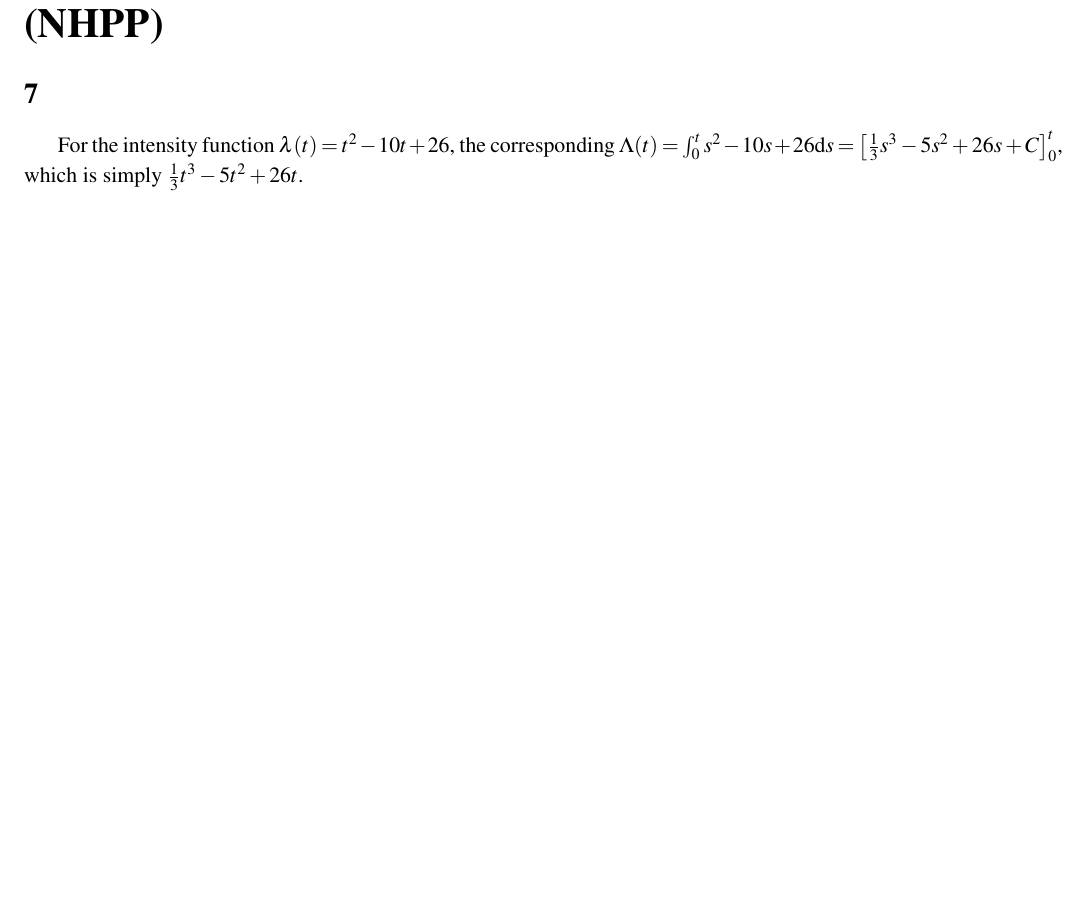
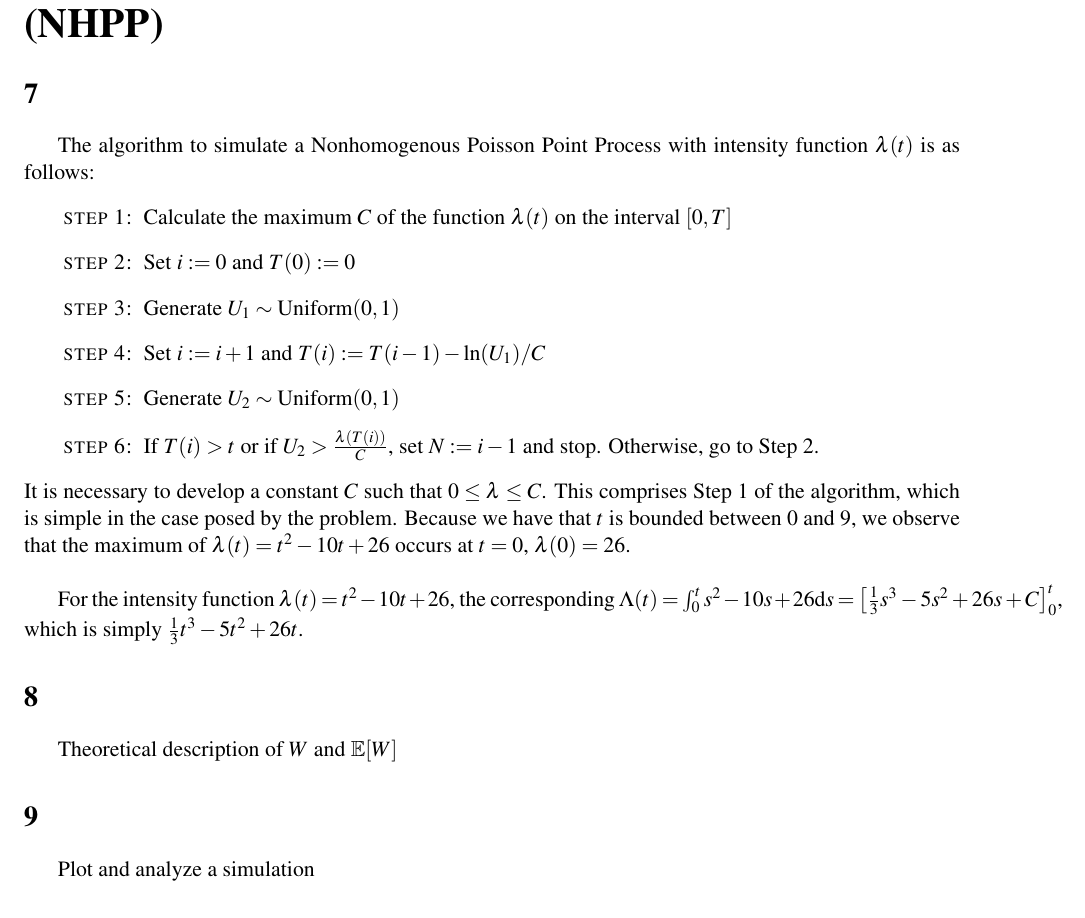
Before and after one commit to jepetty/APPM4560_labs, a LaTeX document (lab2/report/report.tex): part of page 2 of 2, cut so that both start at the same text. Compiled offline with pdfLaTeX.

Commit message:
Added algorithm for simulating NHPP

```diff
--- a/lab2/report/report.tex
+++ b/lab2/report/report.tex
@@ -53,6 +53,23 @@ Thus we always have that $T(N) < t \Rightarrow T(N + 1) - T(N) > T(N + 1) - t$.
 
 \part{Simulating a Non-homogenous Poisson process (NHPP)}
 \section{}
+The algorithm to simulate a Nonhomogenous Poisson Point Process with intensity function $\lambda(t)$ is as follows:
+\begin{enumerate}[leftmargin=30pt,labelindent=65pt,itemindent=30pt]
+\item[\textsc{step 1:}] Calculate the maximum $C$ of the function $\lambda(t)$ on the interval $[0,T]$
+\item[\textsc{step 2:}] Set $i:=0$ and $T(0):=0$
+\item[\textsc{step 3:}] Generate $U_1 \sim \text{Uniform}(0,1)$
+\item[\textsc{step 4:}] Set $i := i + 1$ and $T(i) := T(i-1) - \ln(U_1)/C$
+\item[\textsc{step 5:}] Generate $U_2 \sim\text{Uniform}(0,1)$
+\item[\textsc{step 6:}] If $T(i) > t$ or if $U_2 > \frac{\lambda(T(i))}{C}$, set $N:=i-1$ and stop. Otherwise, go to Step 2.
+\end{enumerate}
+It is necessary to develop a constant $C$ such that $0\leq{\lambda}\leq{C}$. This comprises Step 1 of the algorithm, which is simple in the case posed by the problem. Because we have that $t$ is bounded between 0 and 9, we observe that the maximum of $\lambda(t) = t^2 - 10t + 26$ occurs at $t=0$, $\lambda(0)=26$.\\
+
 For the intensity function $\lambda(t) = t^2 - 10 t + 26$, the corresponding $\Lambda(t) = \int_{0}^{t} s^2 - 10 s + 26 \mathrm{d}s = \left[ \frac{1}{3}s^3 - 5 s^2 + 26 s + C \right]_{0}^{t}$, which is simply $\frac{1}{3}t^3 - 5 t^2 + 26 t $.
 
+\section{}
+Theoretical description of $W$ and $\mathbb{E}[W]$
+
+\section{}
+Plot and analyze a simulation
+
 \end{document}
```
